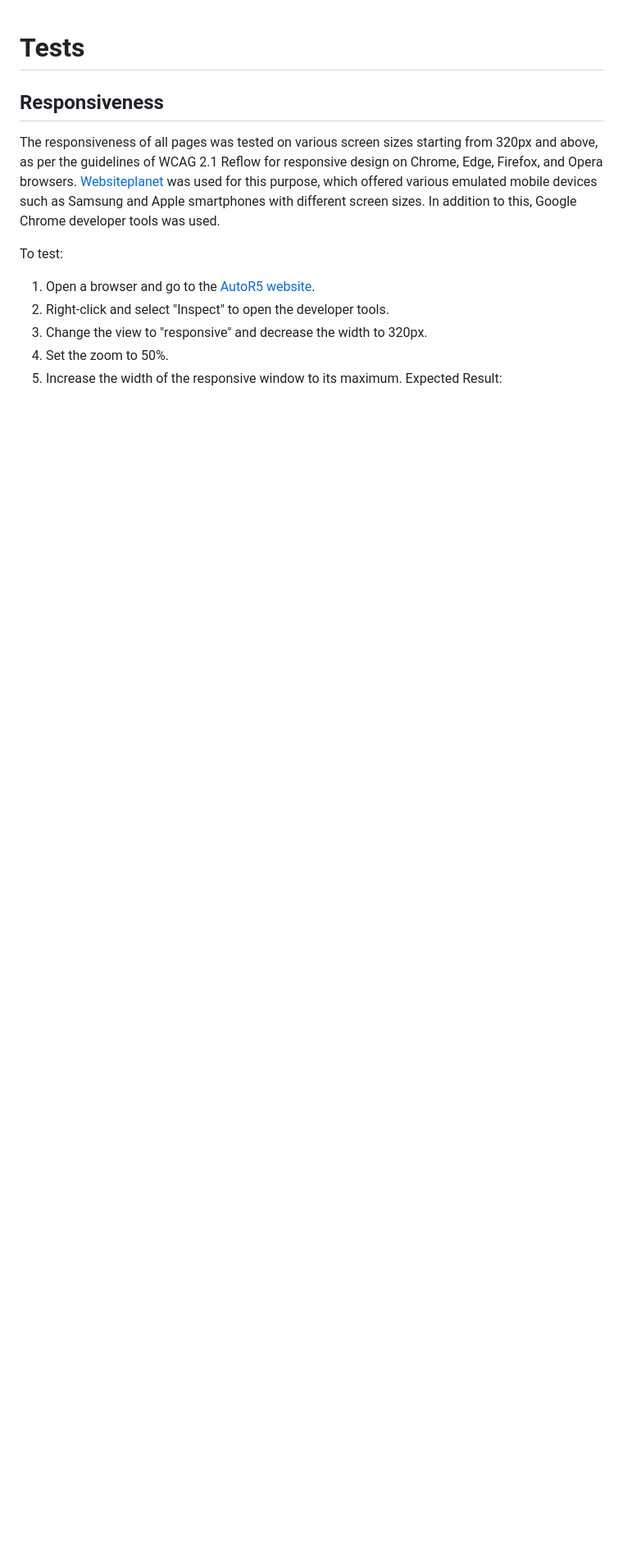
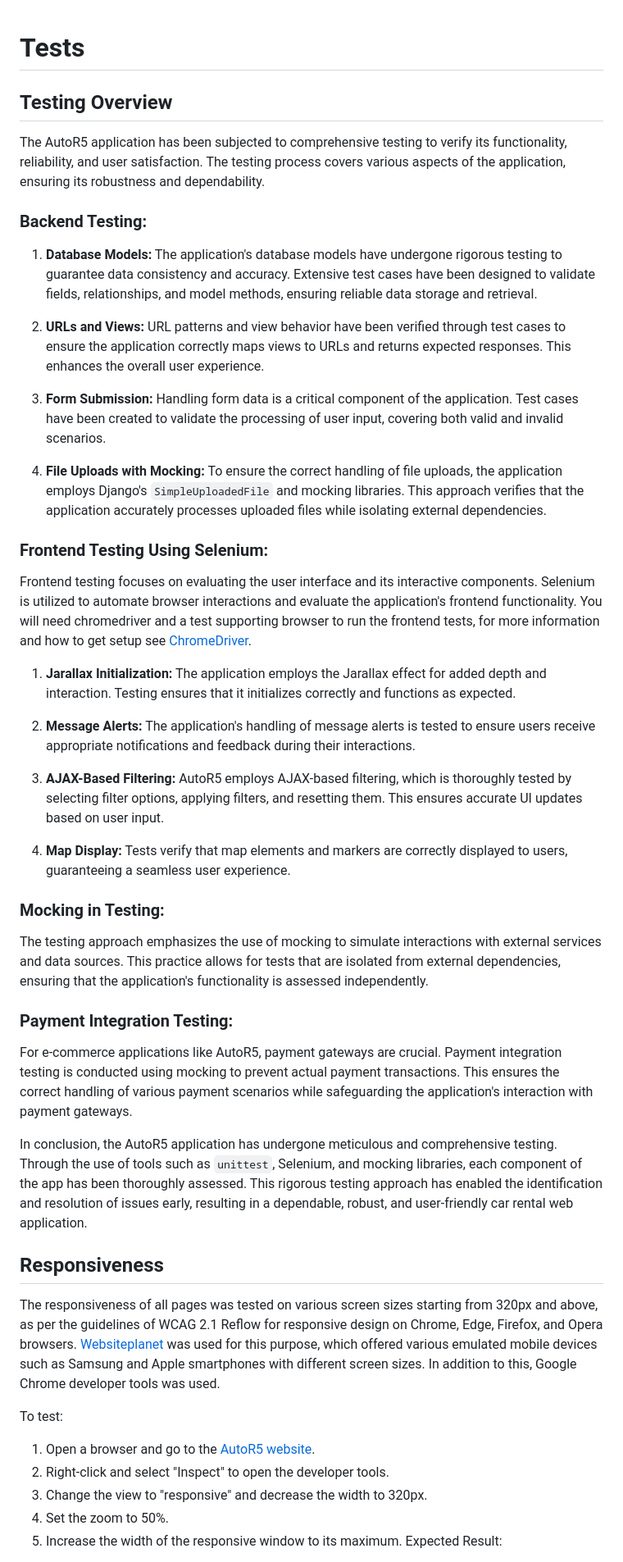
Before and after one commit to hydramod/autoR5-project-4, a Markdown page: README_Tests.md, the part around the change printed below. Shown: that part at 82% size. Drawn GitHub-style; blank space fills up the shorter version.

Commit message:
Update readme documentaion

```diff
--- a/README_Tests.md
+++ b/README_Tests.md
@@ -1,4 +1,40 @@
 # Tests
+
+## Testing Overview
+
+The AutoR5 application has been subjected to comprehensive testing to verify its functionality, reliability, and user satisfaction. The testing process covers various aspects of the application, ensuring its robustness and dependability.
+
+### Backend Testing:
+
+1. **Database Models:** The application's database models have undergone rigorous testing to guarantee data consistency and accuracy. Extensive test cases have been designed to validate fields, relationships, and model methods, ensuring reliable data storage and retrieval.
+
+2. **URLs and Views:** URL patterns and view behavior have been verified through test cases to ensure the application correctly maps views to URLs and returns expected responses. This enhances the overall user experience.
+
+3. **Form Submission:** Handling form data is a critical component of the application. Test cases have been created to validate the processing of user input, covering both valid and invalid scenarios.
+
+4. **File Uploads with Mocking:** To ensure the correct handling of file uploads, the application employs Django's `SimpleUploadedFile` and mocking libraries. This approach verifies that the application accurately processes uploaded files while isolating external dependencies.
+
+### Frontend Testing Using Selenium:
+
+Frontend testing focuses on evaluating the user interface and its interactive components. Selenium is utilized to automate browser interactions and evaluate the application's frontend functionality. You will need chromedriver and a test supporting browser to run the frontend tests, for more information and how to get setup see [ChromeDriver](https://chromedriver.chromium.org/home).
+
+1. **Jarallax Initialization:** The application employs the Jarallax effect for added depth and interaction. Testing ensures that it initializes correctly and functions as expected.
+
+2. **Message Alerts:** The application's handling of message alerts is tested to ensure users receive appropriate notifications and feedback during their interactions.
+
+3. **AJAX-Based Filtering:** AutoR5 employs AJAX-based filtering, which is thoroughly tested by selecting filter options, applying filters, and resetting them. This ensures accurate UI updates based on user input.
+
+4. **Map Display:** Tests verify that map elements and markers are correctly displayed to users, guaranteeing a seamless user experience.
+
+### Mocking in Testing:
+
+The testing approach emphasizes the use of mocking to simulate interactions with external services and data sources. This practice allows for tests that are isolated from external dependencies, ensuring that the application's functionality is assessed independently.
+
+### Payment Integration Testing:
+
+For e-commerce applications like AutoR5, payment gateways are crucial. Payment integration testing is conducted using mocking to prevent actual payment transactions. This ensures the correct handling of various payment scenarios while safeguarding the application's interaction with payment gateways.
+
+In conclusion, the AutoR5 application has undergone meticulous and comprehensive testing. Through the use of tools such as `unittest`, Selenium, and mocking libraries, each component of the app has been thoroughly assessed. This rigorous testing approach has enabled the identification and resolution of issues early, resulting in a dependable, robust, and user-friendly car rental web application.
 
 ## Responsiveness
 
```
Also changed, not shown: other parts of README_Tests.md (+32 -66 lines), README.md (+31 -24 lines), docs/images/Indexlanding.png (added).
